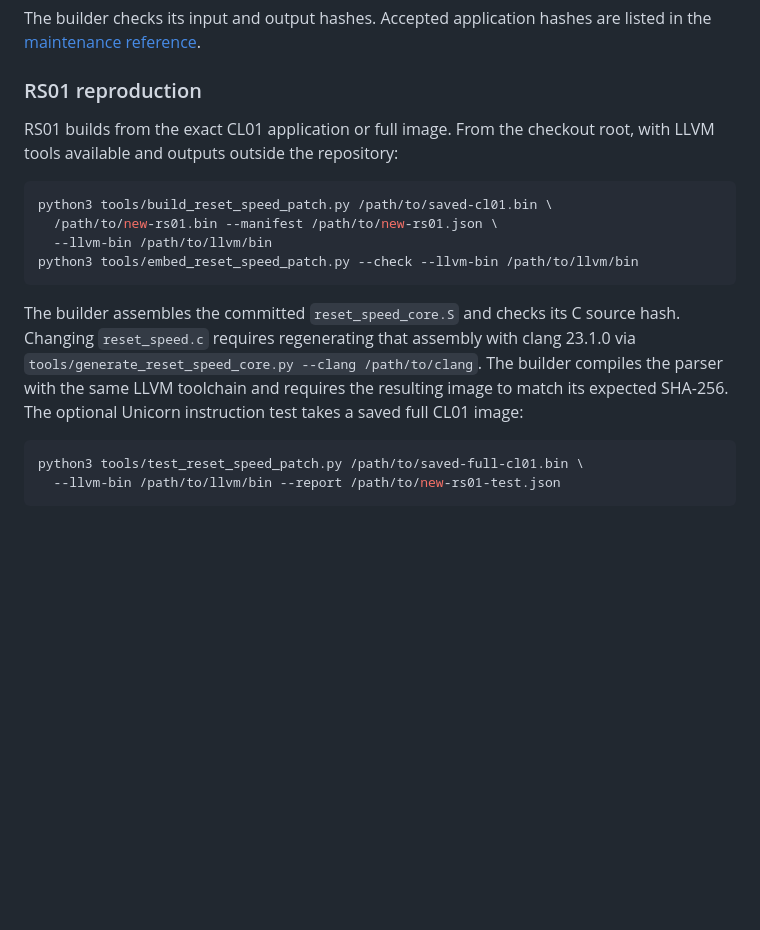
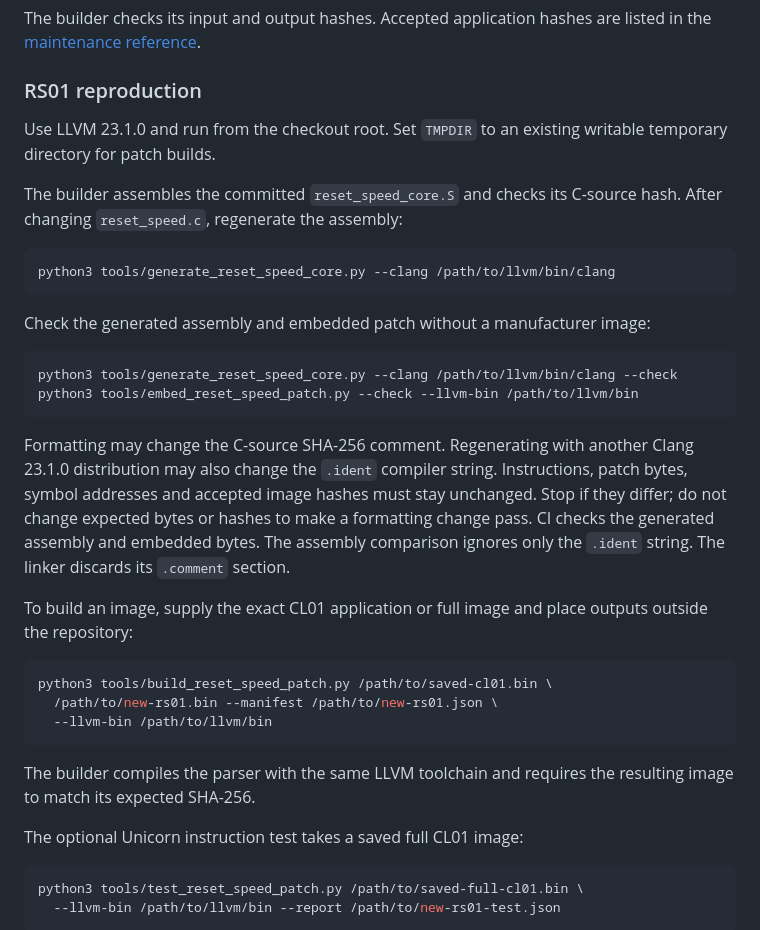
Before and after one commit to 0xA2C3B1F4/t150-desk-control, a Markdown page: docs/validation.md, the part around the change. GitHub-like rendering; blank space fills up the shorter version.

````diff
--- a/docs/validation.md
+++ b/docs/validation.md
@@ -171,21 +171,43 @@ listed in the [maintenance reference](protocol.md#firmware-maintenance).
 
 ### RS01 reproduction
 
-RS01 builds from the exact CL01 application or full image. From the checkout
-root, with LLVM tools available and outputs outside the repository:
+Use LLVM 23.1.0 and run from the checkout root. Set `TMPDIR` to an existing
+writable temporary directory for patch builds.
+
+The builder assembles the committed `reset_speed_core.S` and checks its C-source
+hash. After changing `reset_speed.c`, regenerate the assembly:
+
+```sh
+python3 tools/generate_reset_speed_core.py --clang /path/to/llvm/bin/clang
+```
+
+Check the generated assembly and embedded patch without a manufacturer image:
+
+```sh
+python3 tools/generate_reset_speed_core.py --clang /path/to/llvm/bin/clang --check
+python3 tools/embed_reset_speed_patch.py --check --llvm-bin /path/to/llvm/bin
+```
+
+Formatting may change the C-source SHA-256 comment. Regenerating with another
+Clang 23.1.0 distribution may also change the `.ident` compiler string.
+Instructions, patch bytes, symbol addresses and accepted image hashes must stay
+unchanged. Stop if they differ; do not change expected bytes or hashes to make a
+formatting change pass. CI checks the generated assembly and embedded bytes.
+The assembly comparison ignores only the `.ident` string. The linker discards
+its `.comment` section.
+
+To build an image, supply the exact CL01 application or full image and place
+outputs outside the repository:
 
 ```sh
 python3 tools/build_reset_speed_patch.py /path/to/saved-cl01.bin \
   /path/to/new-rs01.bin --manifest /path/to/new-rs01.json \
   --llvm-bin /path/to/llvm/bin
-python3 tools/embed_reset_speed_patch.py --check --llvm-bin /path/to/llvm/bin
 ```
 
-The builder assembles the committed `reset_speed_core.S` and checks its C source
-hash. Changing `reset_speed.c` requires regenerating that assembly with clang
-23.1.0 via `tools/generate_reset_speed_core.py --clang /path/to/clang`.
 The builder compiles the parser with the same LLVM toolchain and requires
 the resulting image to match its expected SHA-256.
+
 The optional Unicorn instruction test takes a saved full CL01 image:
 
 ```sh
````
Also changed, not shown: docs/code-style.md (+3 -20 lines).
